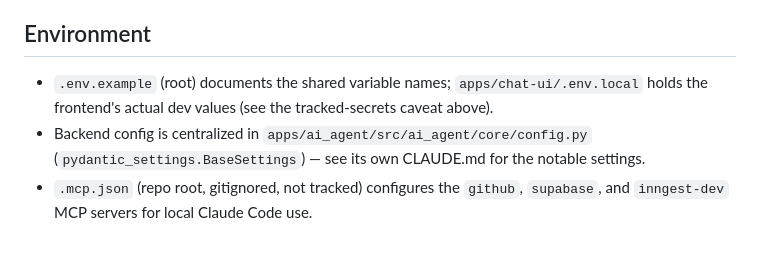
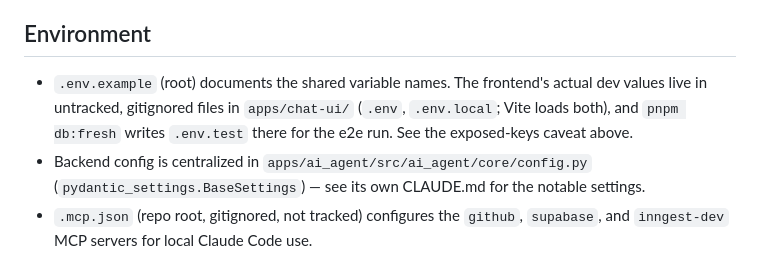
Before and after one commit to tomi-amao/threadwise, a Markdown page: CLAUDE.md, the part around one of its changes. Drawn GitHub-style.

```diff
--- a/CLAUDE.md
+++ b/CLAUDE.md
@@ -226,8 +241,9 @@ from any single file.
 
 ## Environment
 
-- `.env.example` (root) documents the shared variable names; `apps/chat-ui/.env.local`
-  holds the frontend's actual dev values (see the tracked-secrets caveat above).
+- `.env.example` (root) documents the shared variable names. The frontend's actual dev values live
+  in untracked, gitignored files in `apps/chat-ui/` (`.env`, `.env.local`; Vite loads both), and
+  `pnpm db:fresh` writes `.env.test` there for the e2e run. See the exposed-keys caveat above.
 - Backend config is centralized in `apps/ai_agent/src/ai_agent/core/config.py`
   (`pydantic_settings.BaseSettings`) — see its own CLAUDE.md for the notable settings.
 - `.mcp.json` (repo root, gitignored, not tracked) configures the `github`,
```
Also changed, not shown: other parts of CLAUDE.md (+35 -20 lines), apps/ai_agent/CLAUDE.md (+27 -11 lines).
